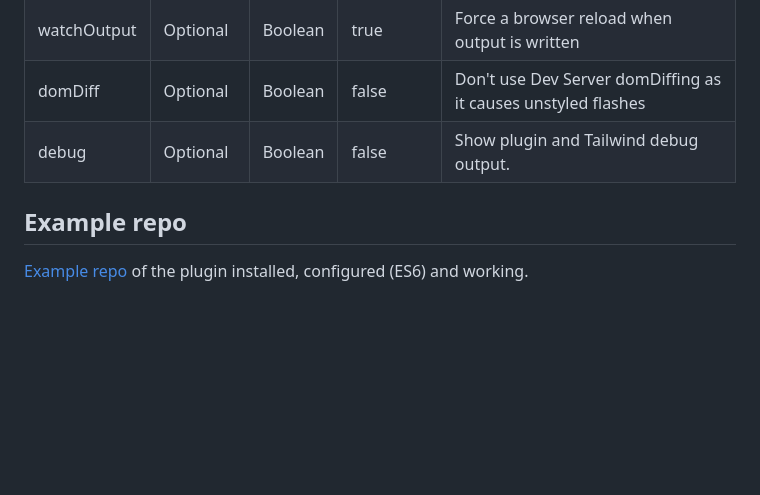
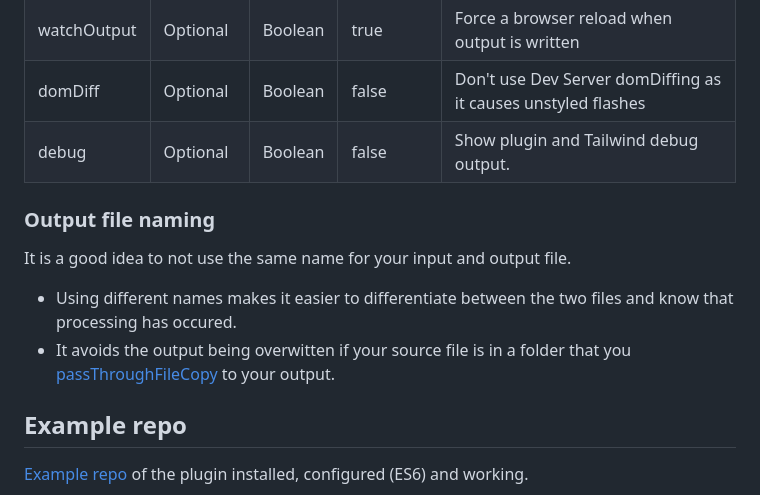
Before and after one commit to dwkns/eleventy-plugin-tailwindcss-4, a Markdown page: README.md, the part around the change. Rendered like a GitHub page; blank space fills up the shorter version.

Commit message:
Add output file naming guidance to README
Added section advising users to use different names for input and
output files to avoid confusion and passthrough copy overwrites.

Co-authored-by: Cursor <cursoragent@cursor.com>

```diff
--- a/README.md
+++ b/README.md
@@ -101,6 +101,11 @@ By defaul the plugin writes out your CSS to `_site/styles.css` or whatever you h
 | domDiff     | Optional | Boolean  | false        | Don't use Dev Server domDiffing as it causes unstyled flashes      |
 | debug       | Optional | Boolean  | false        | Show plugin and Tailwind debug output.                             |
 
+### Output file naming
+It is a good idea to not use the same name for your input and output file.
+- Using different names makes it easier to differentiate between the two files and know that processing has occured.
+- It avoids the output being overwitten if your source file is in a folder that you [passThroughFileCopy](https://www.11ty.dev/docs/copy/) to your output.
+
 
 ## Example repo
 [Example repo](https://github.com/dwkns/etw-minimal) of the plugin installed, configured (ES6) and working.
```
